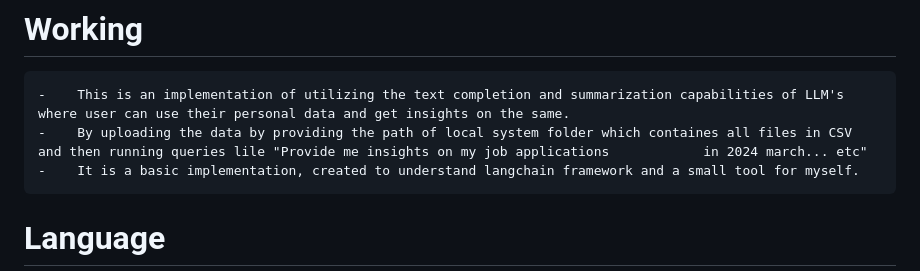
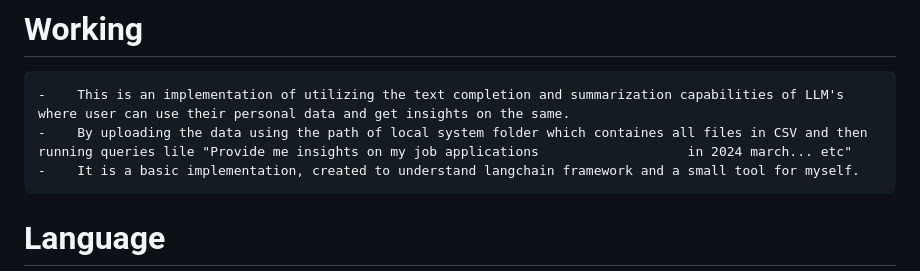
Before and after one commit to 05satyam/DATS, a Markdown page: Readme.md, the part around the change. Drawn GitHub-style.

```diff
--- a/Readme.md
+++ b/Readme.md
@@ -1,6 +1,6 @@
 # Working
     -    This is an implementation of utilizing the text completion and summarization capabilities of LLM's where user can use their personal data and get insights on the same.
-    -    By uploading the data by providing the path of local system folder which containes all files in CSV and then running queries lile "Provide me insights on my job applications            in 2024 march... etc"
+    -    By uploading the data using the path of local system folder which containes all files in CSV and then running queries lile "Provide me insights on my job applications                   in 2024 march... etc"
     -    It is a basic implementation, created to understand langchain framework and a small tool for myself.
 # Language
     -   Python-3.10.0
```
